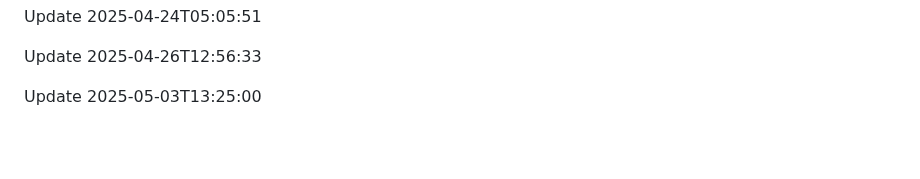
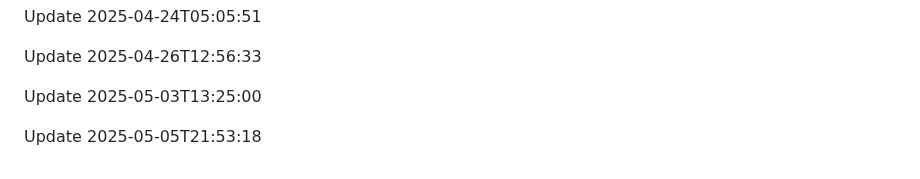
Before and after one commit to htiketun/python-messaging-suite, a Markdown page: README.md, the part around the change. Rendered like a GitHub page; blank space fills up the shorter version.

```diff
--- a/README.md
+++ b/README.md
@@ -645,3 +645,5 @@ Update 2025-04-24T05:05:51
 Update 2025-04-26T12:56:33
 
 Update 2025-05-03T13:25:00
+
+Update 2025-05-05T21:53:18
```
